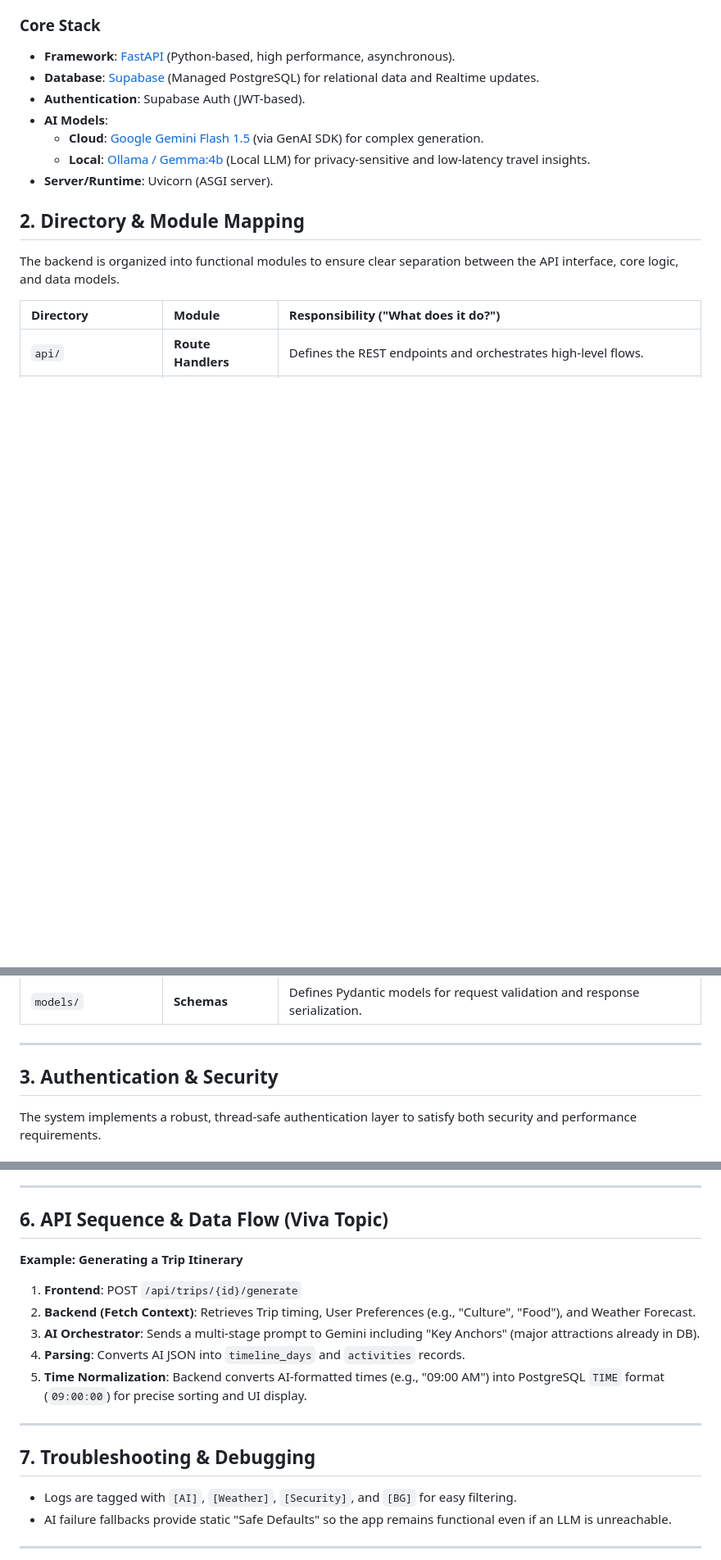
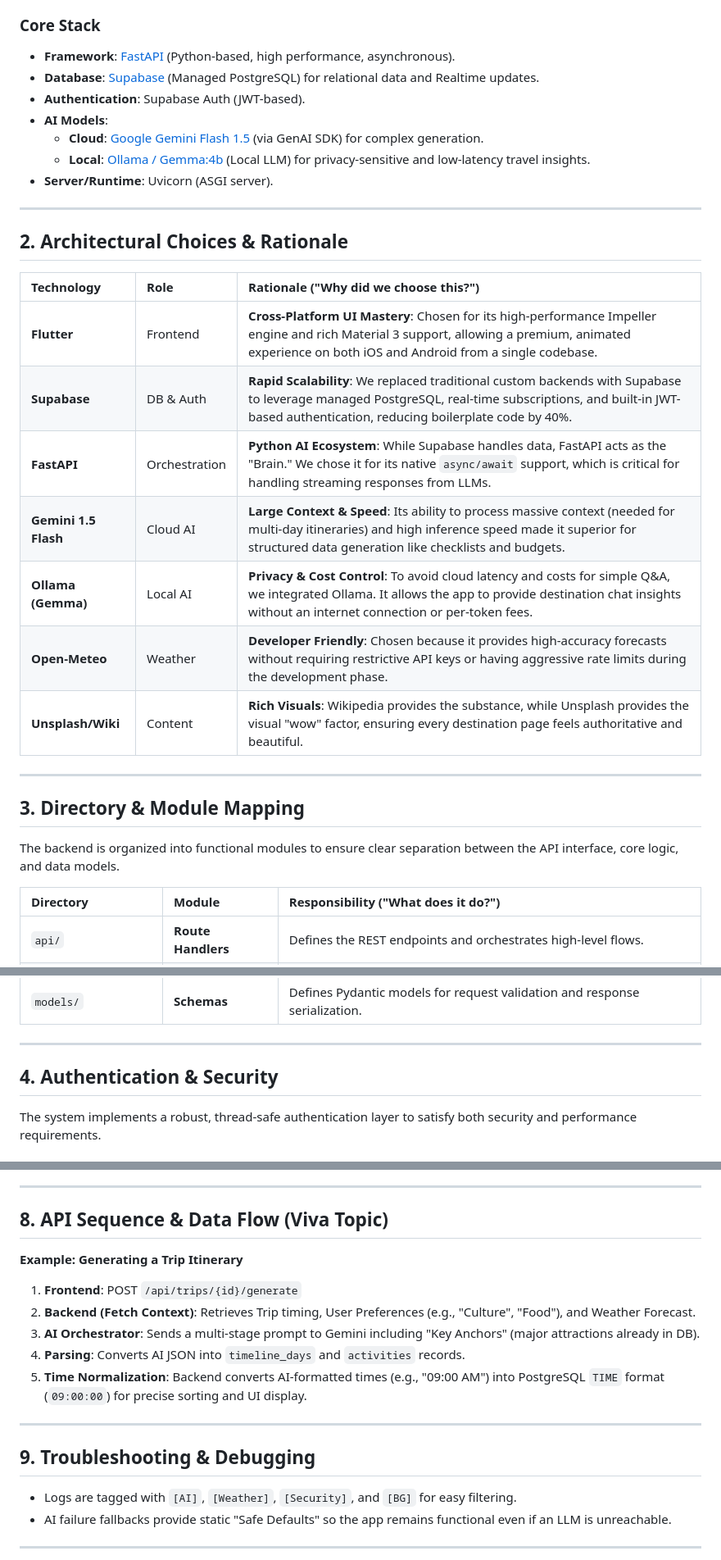
Before and after one commit to Swapnil-Pramanik/Itinera-2, a Markdown page: backend.md, 3 parts joined by grey strips. Shown at 82% size. Drawn GitHub-style; blank space fills up the shorter version.

Commit message:
misc - 05

```diff
--- a/backend.md
+++ b/backend.md
@@ -17,7 +17,23 @@ Itinera 2 follows a **Hybrid Cloud-Local Architecture**. The primary backend log
   - **Local**: [Ollama / Gemma:4b](https://ollama.com/) (Local LLM) for privacy-sensitive and low-latency travel insights.
 - **Server/Runtime**: Uvicorn (ASGI server).
 
-## 2. Directory & Module Mapping
+---
+
+## 2. Architectural Choices & Rationale
+
+| Technology | Role | Rationale ("Why did we choose this?") |
+|:---|:---|:---|
+| **Flutter** | Frontend | **Cross-Platform UI Mastery**: Chosen for its high-performance Impeller engine and rich Material 3 support, allowing a premium, animated experience on both iOS and Android from a single codebase. |
+| **Supabase** | DB & Auth | **Rapid Scalability**: We replaced traditional custom backends with Supabase to leverage managed PostgreSQL, real-time subscriptions, and built-in JWT-based authentication, reducing boilerplate code by 40%. |
+| **FastAPI** | Orchestration | **Python AI Ecosystem**: While Supabase handles data, FastAPI acts as the "Brain." We chose it for its native `async/await` support, which is critical for handling streaming responses from LLMs. |
+| **Gemini 1.5 Flash** | Cloud AI | **Large Context & Speed**: Its ability to process massive context (needed for multi-day itineraries) and high inference speed made it superior for structured data generation like checklists and budgets. |
+| **Ollama (Gemma)** | Local AI | **Privacy & Cost Control**: To avoid cloud latency and costs for simple Q&A, we integrated Ollama. It allows the app to provide destination chat insights without an internet connection or per-token fees. |
+| **Open-Meteo** | Weather | **Developer Friendly**: Chosen because it provides high-accuracy forecasts without requiring restrictive API keys or having aggressive rate limits during the development phase. |
+| **Unsplash/Wiki** | Content | **Rich Visuals**: Wikipedia provides the substance, while Unsplash provides the visual "wow" factor, ensuring every destination page feels authoritative and beautiful. |
+
+---
+
+## 3. Directory & Module Mapping
 
 The backend is organized into functional modules to ensure clear separation between the API interface, core logic, and data models.
 
@@ -37,7 +53,7 @@ The backend is organized into functional modules to ensure clear separation betw
 
 ---
 
-## 3. Authentication & Security
+## 4. Authentication & Security
 
 The system implements a robust, thread-safe authentication layer to satisfy both security and performance requirements.
 
@@ -107,7 +123,7 @@ Used for repetitive or informative tasks to reduce API costs and latency:
 
 ---
 
-## 6. API Sequence & Data Flow (Viva Topic)
+## 8. API Sequence & Data Flow (Viva Topic)
 
 **Example: Generating a Trip Itinerary**
 1.  **Frontend**: POST `/api/trips/{id}/generate`
@@ -118,7 +134,7 @@ Used for repetitive or informative tasks to reduce API costs and latency:
 
 ---
 
-## 7. Troubleshooting & Debugging
+## 9. Troubleshooting & Debugging
 - Logs are tagged with `[AI]`, `[Weather]`, `[Security]`, and `[BG]` for easy filtering.
 - AI failure fallbacks provide static "Safe Defaults" so the app remains functional even if an LLM is unreachable.
 
```
Also changed, not shown: other parts of backend.md (+3 -3 lines).
